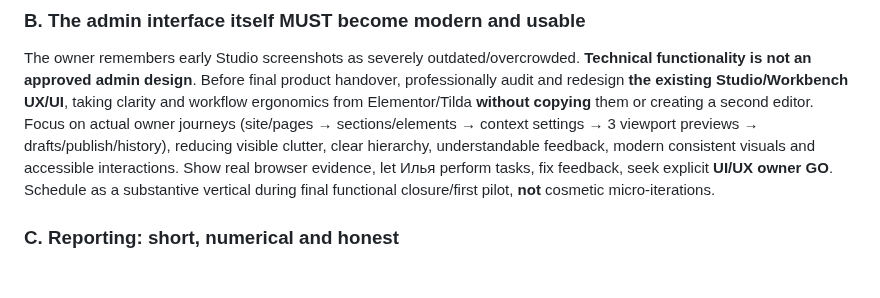
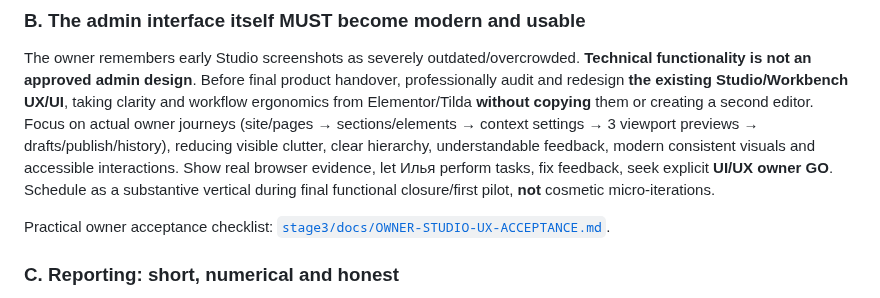
Before and after one commit to manufact-test/ai-site-cms, a Markdown page: handoffs/lead-integrator/MAIN-HANDOFF-v9.7-2026-10-31.md, the part around the change. Rendered like a GitHub page; blank space fills up the shorter version.

```diff
--- a/handoffs/lead-integrator/MAIN-HANDOFF-v9.7-2026-10-31.md
+++ b/handoffs/lead-integrator/MAIN-HANDOFF-v9.7-2026-10-31.md
@@ -29,6 +29,8 @@
 
 The owner remembers early Studio screenshots as severely outdated/overcrowded. **Technical functionality is not an approved admin design**. Before final product handover, professionally audit and redesign **the existing Studio/Workbench UX/UI**, taking clarity and workflow ergonomics from Elementor/Tilda **without copying** them or creating a second editor. Focus on actual owner journeys (site/pages → sections/elements → context settings → 3 viewport previews → drafts/publish/history), reducing visible clutter, clear hierarchy, understandable feedback, modern consistent visuals and accessible interactions. Show real browser evidence, let Илья perform tasks, fix feedback, seek explicit **UI/UX owner GO**. Schedule as a substantive vertical during final functional closure/first pilot, **not** cosmetic micro-iterations.
 
+Practical owner acceptance checklist: [`stage3/docs/OWNER-STUDIO-UX-ACCEPTANCE.md`](../../stage3/docs/OWNER-STUDIO-UX-ACCEPTANCE.md).
+
 ### C. Reporting: short, numerical and honest
 
 - The owner does **not** want long technical narratives or reports after each micro-action. Brief milestone updates if needed; after one substantive development session give **4–6 lines**: **current stage + approximate technical %; what owner can now do; what remains until next milestone; critical blockers; exact SHA + both CI results**. Technical details stay in the repository and are supplied only when asked.
```
Also changed, not shown: docs/ROADMAP.md (+1 -1 lines), stage3/docs/OWNER-STUDIO-UX-ACCEPTANCE.md (added, +35 -0 lines).
